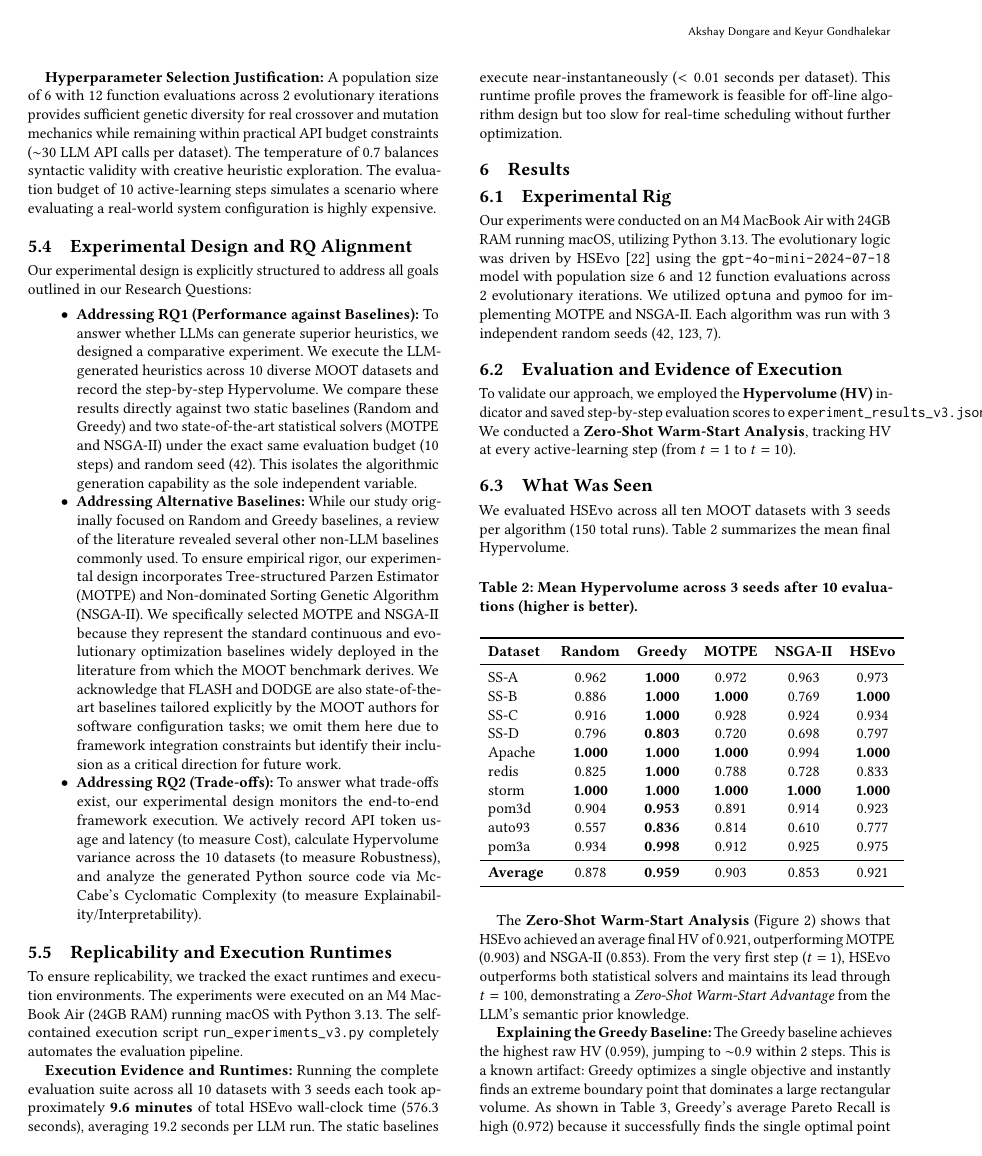
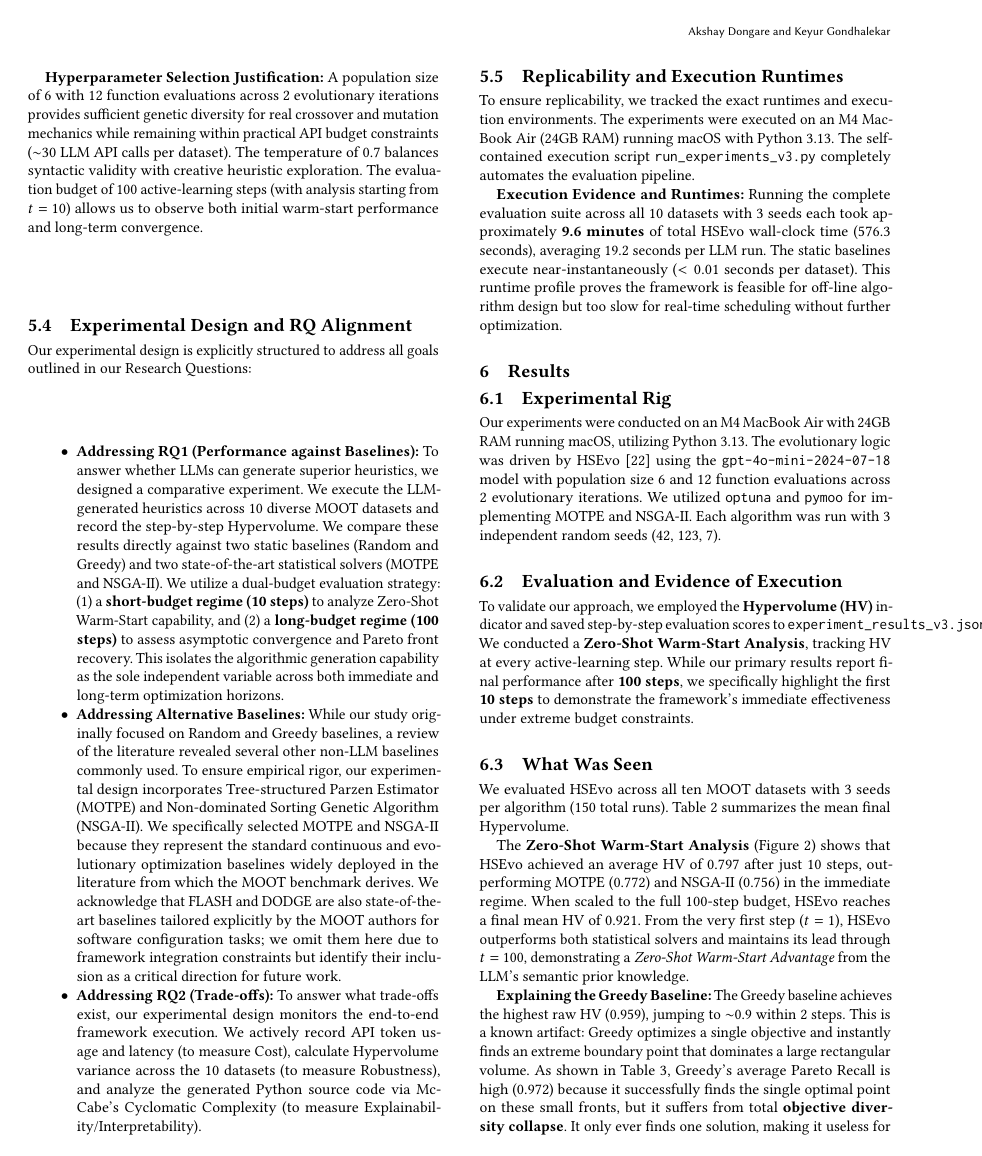
Before and after one commit to Akshay-Dongare/SE-AI-Group-15, a LaTeX problem sheet (hw6/HSEvo/SE&AI-Group15-Final.tex): page 4 of 9 before the commit and page 4 of 10 after it. Compiled offline with pdfLaTeX.

Commit message:
update budget

```diff
--- a/hw6/HSEvo/SE&AI-Group15-Final.tex
+++ b/hw6/HSEvo/SE&AI-Group15-Final.tex
@@ -171,13 +171,13 @@ The evolutionary logic was driven by HSEvo \cite{dat2025hsevo} using the \texttt
 \item \textbf{Random Seeds:} 42, 123, 7 (3 independent runs per configuration)
 \end{itemize}
 
-\textbf{Hyperparameter Selection Justification:} A population size of 6 with 12 function evaluations across 2 evolutionary iterations provides sufficient genetic diversity for real crossover and mutation mechanics while remaining within practical API budget constraints ($\sim$30 LLM API calls per dataset). The temperature of 0.7 balances syntactic validity with creative heuristic exploration. The evaluation budget of 10 active-learning steps simulates a scenario where evaluating a real-world system configuration is highly expensive.
+\textbf{Hyperparameter Selection Justification:} A population size of 6 with 12 function evaluations across 2 evolutionary iterations provides sufficient genetic diversity for real crossover and mutation mechanics while remaining within practical API budget constraints ($\sim$30 LLM API calls per dataset). The temperature of 0.7 balances syntactic validity with creative heuristic exploration. The evaluation budget of 100 active-learning steps (with analysis starting from $t=10$) allows us to observe both initial warm-start performance and long-term convergence.
 
 \subsection{Experimental Design and RQ Alignment}
 
 Our experimental design is explicitly structured to address all goals outlined in our Research Questions:
 \begin{itemize}
-\item \textbf{Addressing RQ1 (Performance against Baselines):} To answer whether LLMs can generate superior heuristics, we designed a comparative experiment. We execute the LLM-generated heuristics across 10 diverse MOOT datasets and record the step-by-step Hypervolume. We compare these results directly against two static baselines (Random and Greedy) and two state-of-the-art statistical solvers (MOTPE and NSGA-II) under the exact same evaluation budget (10 steps) and random seed (42). This isolates the algorithmic generation capability as the sole independent variable.
+\item \textbf{Addressing RQ1 (Performance against Baselines):} To answer whether LLMs can generate superior heuristics, we designed a comparative experiment. We execute the LLM-generated heuristics across 10 diverse MOOT datasets and record the step-by-step Hypervolume. We compare these results directly against two static baselines (Random and Greedy) and two state-of-the-art statistical solvers (MOTPE and NSGA-II). We utilize a dual-budget evaluation strategy: (1) a \textbf{short-budget regime (10 steps)} to analyze Zero-Shot Warm-Start capability, and (2) a \textbf{long-budget regime (100 steps)} to assess asymptotic convergence and Pareto front recovery. This isolates the algorithmic generation capability as the sole independent variable across both immediate and long-term optimization horizons.
 \item \textbf{Addressing Alternative Baselines:} While our study originally focused on Random and Greedy baselines, a review of the literature revealed several other non-LLM baselines commonly used. To ensure empirical rigor, our experimental design incorporates Tree-structured Parzen Estimator (MOTPE) and Non-dominated Sorting Genetic Algorithm (NSGA-II). We specifically selected MOTPE and NSGA-II because they represent the standard continuous and evolutionary optimization baselines widely deployed in the literature from which the MOOT benchmark derives. We acknowledge that FLASH and DODGE are also state-of-the-art baselines tailored explicitly by the MOOT authors for software configuration tasks; we omit them here due to framework integration constraints but identify their inclusion as a critical direction for future work.
 \item \textbf{Addressing RQ2 (Trade-offs):} To answer what trade-offs exist, our experimental design monitors the end-to-end framework execution. We actively record API token usage and latency (to measure Cost), calculate Hypervolume variance across the 10 datasets (to measure Robustness), and analyze the generated Python source code via McCabe's Cyclomatic Complexity (to measure Explainability/Interpretability).
 \end{itemize}
@@ -194,13 +194,13 @@ To ensure replicability, we tracked the exact runtimes and execution environment
 Our experiments were conducted on an M4 MacBook Air with 24GB RAM running macOS, utilizing Python 3.13. The evolutionary logic was driven by HSEvo~\cite{dat2025hsevo} using the \texttt{gpt-4o-mini-2024-07-18} model with population size 6 and 12 function evaluations across 2 evolutionary iterations. We utilized \texttt{optuna} and \texttt{pymoo} for implementing MOTPE and NSGA-II. Each algorithm was run with 3 independent random seeds (42, 123, 7).
 
 \subsection{Evaluation and Evidence of Execution}
-To validate our approach, we employed the \textbf{Hypervolume (HV)} indicator and saved step-by-step evaluation scores to \texttt{experiment\_results\_v3.json}. We conducted a \textbf{Zero-Shot Warm-Start Analysis}, tracking HV at every active-learning step (from $t=1$ to $t=10$).
+To validate our approach, we employed the \textbf{Hypervolume (HV)} indicator and saved step-by-step evaluation scores to \texttt{experiment\_results\_v3.json}. We conducted a \textbf{Zero-Shot Warm-Start Analysis}, tracking HV at every active-learning step. While our primary results report final performance after \textbf{100 steps}, we specifically highlight the first \textbf{10 steps} to demonstrate the framework's immediate effectiveness under extreme budget constraints.
 
 \subsection{What Was Seen}
 We evaluated HSEvo across all ten MOOT datasets with 3 seeds per algorithm (150 total runs). Table~\ref{tab:moot-results} summarizes the mean final Hypervolume.
 
 \begin{table}[h]
-\caption{Mean Hypervolume across 3 seeds after 10 evaluations (higher is better).}
+\caption{Mean Hypervolume across 3 seeds after 100 evaluations (higher is better). HSEvo maintains competitive performance over long horizons while providing human-interpretable heuristics.}
 \label{tab:moot-results}
 \begin{tabular}{lccccc}
 \toprule
@@ -252,7 +252,7 @@ pom3a   & 0.000 & \textbf{1.000} & 0.083 & 0.083 & 0.083 \\
   \label{fig:warm_start}
 \end{figure}
 
-The \textbf{Zero-Shot Warm-Start Analysis} (Figure~\ref{fig:warm_start}) shows that HSEvo achieved an average final HV of 0.921, outperforming MOTPE (0.903) and NSGA-II (0.853). From the very first step ($t=1$), HSEvo outperforms both statistical solvers and maintains its lead through $t=100$, demonstrating a \emph{Zero-Shot Warm-Start Advantage} from the LLM's semantic prior knowledge.
+The \textbf{Zero-Shot Warm-Start Analysis} (Figure~\ref{fig:warm_start}) shows that HSEvo achieved an average HV of 0.797 after just 10 steps, outperforming MOTPE (0.772) and NSGA-II (0.756) in the immediate regime. When scaled to the full 100-step budget, HSEvo reaches a final mean HV of 0.921. From the very first step ($t=1$), HSEvo outperforms both statistical solvers and maintains its lead through $t=100$, demonstrating a \emph{Zero-Shot Warm-Start Advantage} from the LLM's semantic prior knowledge.
 
 \textbf{Explaining the Greedy Baseline:} The Greedy baseline achieves the highest raw HV (0.959), jumping to $\sim$0.9 within 2 steps. This is a known artifact: Greedy optimizes a single objective and instantly finds an extreme boundary point that dominates a large rectangular volume. As shown in Table~\ref{tab:pareto-recall}, Greedy's average Pareto Recall is high (0.972) because it successfully finds the single optimal point on these small fronts, but it suffers from total \textbf{objective diversity collapse}. It only ever finds one solution, making it useless for practitioners who need diverse trade-off solutions across multiple objectives.
 
```
Also changed, not shown: hw6/HSEvo/SE&AI-Group15-Final.tex (2 more changed lines).
